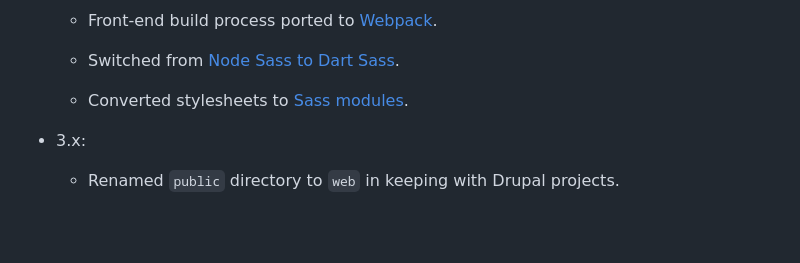
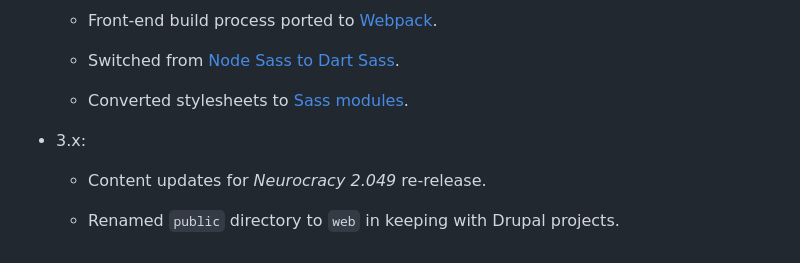
Before and after one commit to neurocracy/promo, a Markdown page: readme.md, the part around the change. GitHub-like rendering; blank space fills up the shorter version.

Commit message:
readme.md: Added Neurocracy 2.049 re-release under 3.x

```diff
--- a/readme.md
+++ b/readme.md
@@ -93,4 +93,6 @@ The following major version bumps indicate breaking changes:
 
 * 3.x:
 
+  * Content updates for *Neurocracy 2.049* re-release.
+
   * Renamed `public` directory to `web` in keeping with Drupal projects.
```
